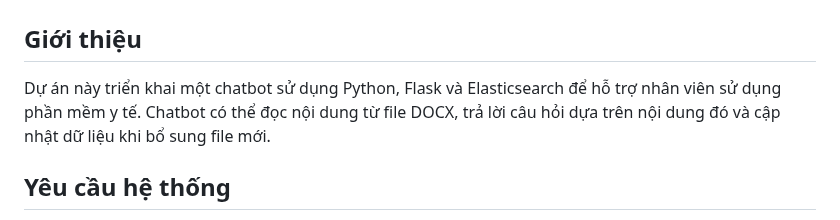
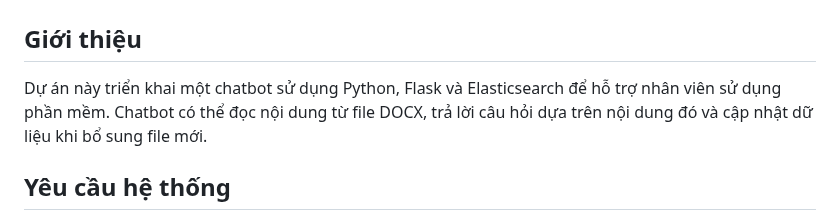
Before and after one commit to Karzix/chatbot_support, a Markdown page: README.md, the part around the change. Rendered like a GitHub page.

```diff
--- a/README.md
+++ b/README.md
@@ -1,7 +1,7 @@
 # Chatbot Hỗ Trợ Hướng Dẫn Sử Dụng Phần Mềm
 
 ## Giới thiệu
-Dự án này triển khai một chatbot sử dụng Python, Flask và Elasticsearch để hỗ trợ nhân viên sử dụng phần mềm y tế. Chatbot có thể đọc nội dung từ file DOCX, trả lời câu hỏi dựa trên nội dung đó và cập nhật dữ liệu khi bổ sung file mới.
+Dự án này triển khai một chatbot sử dụng Python, Flask và Elasticsearch để hỗ trợ nhân viên sử dụng phần mềm. Chatbot có thể đọc nội dung từ file DOCX, trả lời câu hỏi dựa trên nội dung đó và cập nhật dữ liệu khi bổ sung file mới.
 
 ## Yêu cầu hệ thống
 - **Docker** (Để chạy Elasticsearch)
```
